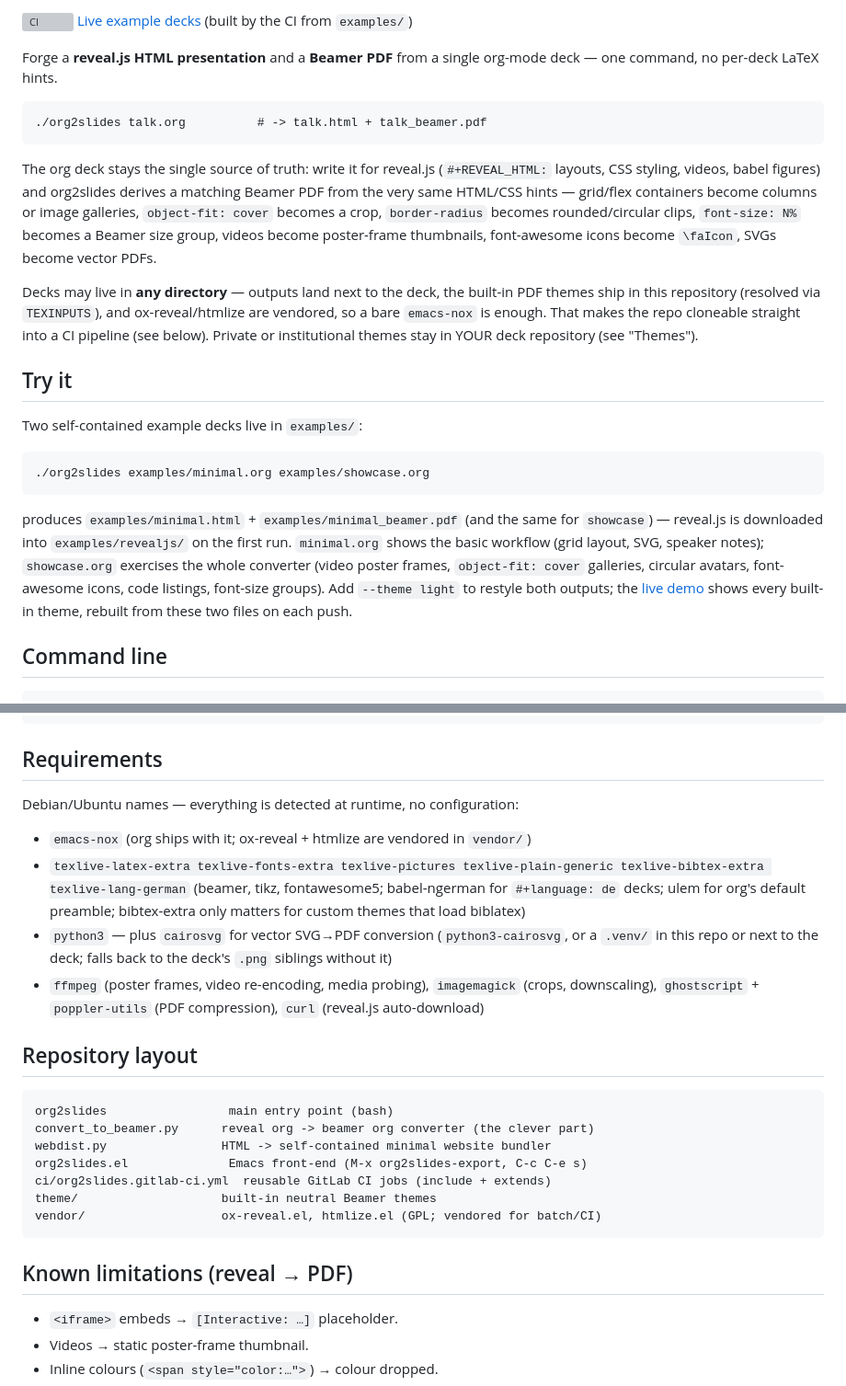
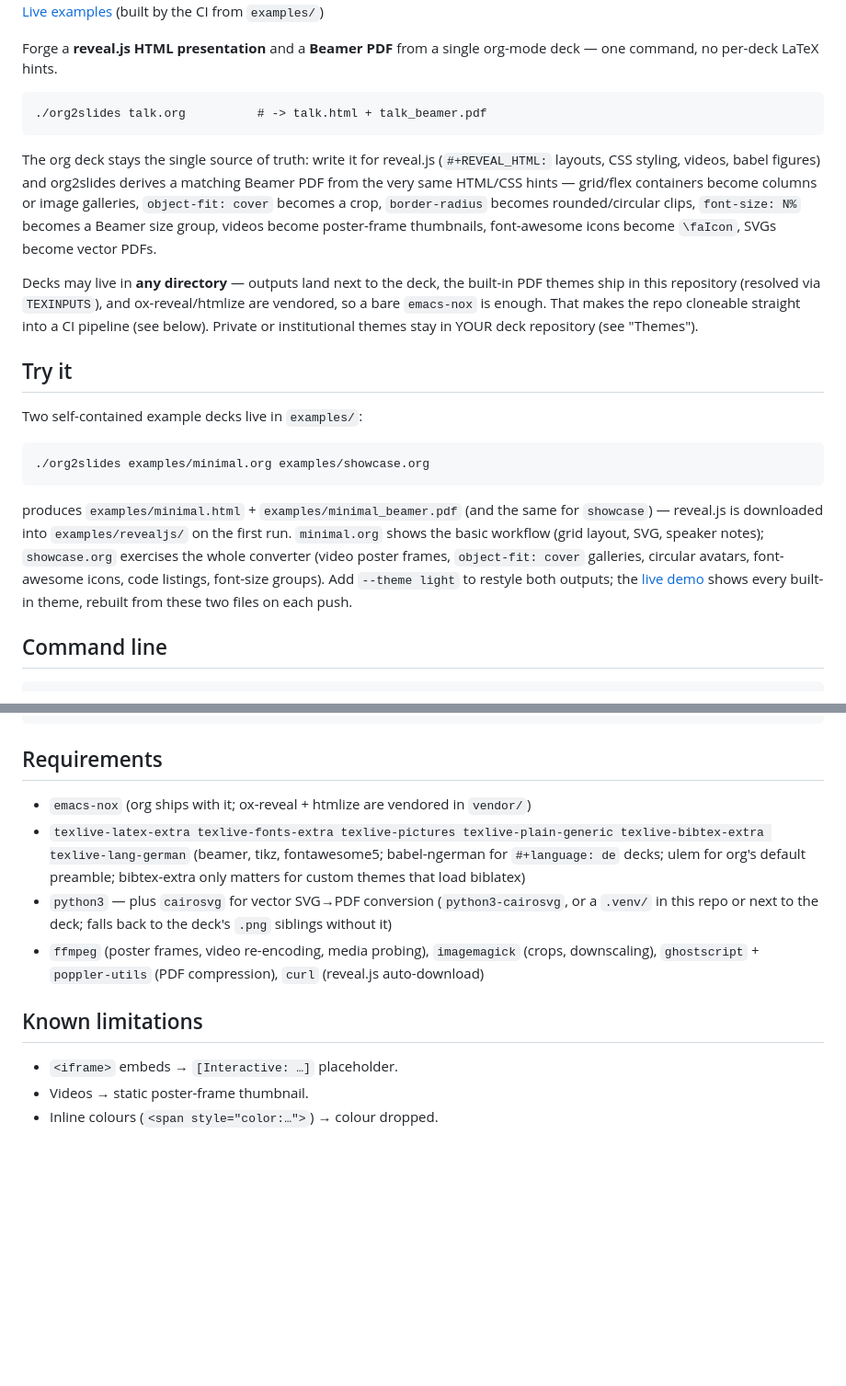
Before and after one commit to erelbng/org2slides, a Markdown page: README.md, 2 parts joined by grey strips. Shown at 92% size. Drawn GitHub-style; blank space fills up the shorter version; grey boxes are pictures that could not be loaded.

````diff
--- a/README.md
+++ b/README.md
@@ -3,26 +4,17 @@
 [![CI](https://github.com/erelbng/org2slides/actions/workflows/ci.yml/badge.svg)](https://github.com/erelbng/org2slides/actions/workflows/ci.yml)
-[Live example decks](https://erelbng.github.io/org2slides/) (built by the CI from `examples/`)
+</div>
 
-Forge a **reveal.js HTML presentation** and a **Beamer PDF** from a single
-org-mode deck — one command, no per-deck LaTeX hints.
+[Live examples](https://erelbng.github.io/org2slides/) (built by the CI from `examples/`)
+
+Forge a **reveal.js HTML presentation** and a **Beamer PDF** from a single org-mode deck — one command, no per-deck LaTeX hints.
 
 ```
 ./org2slides talk.org          # -> talk.html + talk_beamer.pdf
 ```
 
-The org deck stays the single source of truth: write it for reveal.js
-(`#+REVEAL_HTML:` layouts, CSS styling, videos, babel figures) and org2slides
-derives a matching Beamer PDF from the very same HTML/CSS hints — grid/flex
-containers become columns or image galleries, `object-fit: cover` becomes a
-crop, `border-radius` becomes rounded/circular clips, `font-size: N%` becomes
-a Beamer size group, videos become poster-frame thumbnails, font-awesome
-icons become `\faIcon`, SVGs become vector PDFs.
+The org deck stays the single source of truth: write it for reveal.js (`#+REVEAL_HTML:` layouts, CSS styling, videos, babel figures) and org2slides derives a matching Beamer PDF from the very same HTML/CSS hints — grid/flex containers become columns or image galleries, `object-fit: cover` becomes a crop, `border-radius` becomes rounded/circular clips, `font-size: N%` becomes a Beamer size group, videos become poster-frame thumbnails, font-awesome icons become `\faIcon`, SVGs become vector PDFs.
 
-Decks may live in **any directory** — outputs land next to the deck, the
-built-in PDF themes ship in this repository (resolved via `TEXINPUTS`), and
-ox-reveal/htmlize are vendored, so a bare `emacs-nox` is enough. That makes
-the repo cloneable straight into a CI pipeline (see below). Private or
-institutional themes stay in YOUR deck repository (see "Themes").
+Decks may live in **any directory** — outputs land next to the deck, the built-in PDF themes ship in this repository (resolved via `TEXINPUTS`), and ox-reveal/htmlize are vendored, so a bare `emacs-nox` is enough. That makes the repo cloneable straight into a CI pipeline (see below). Private or institutional themes stay in YOUR deck repository (see "Themes").
 
 ## Try it
 
@@ -32,15 +24,7 @@ Two self-contained example decks live in `examples/`:
 ./org2slides examples/minimal.org examples/showcase.org
 ```
 
-produces `examples/minimal.html` + `examples/minimal_beamer.pdf` (and the
-same for `showcase`) — reveal.js is downloaded into `examples/revealjs/` on
-the first run. `minimal.org` shows the basic workflow (grid layout, SVG,
-speaker notes); `showcase.org` exercises the whole converter (video poster
-frames, `object-fit: cover` galleries, circular avatars, font-awesome
-icons, code listings, font-size groups). Add `--theme light` to restyle
-both outputs; the
-[live demo](https://erelbng.github.io/org2slides/) shows every built-in
-theme, rebuilt from these two files on each push.
+produces `examples/minimal.html` + `examples/minimal_beamer.pdf` (and the same for `showcase`) — reveal.js is downloaded into `examples/revealjs/` on the first run. `minimal.org` shows the basic workflow (grid layout, SVG, speaker notes); `showcase.org` exercises the whole converter (video poster frames, `object-fit: cover` galleries, circular avatars, font-awesome icons, code listings, font-size groups). Add `--theme light` to restyle both outputs; the [live demo](https://erelbng.github.io/org2slides/) shows every built-in theme, rebuilt from these two files on each push.
 
 ## Command line
 
@@ -261,8 +200,6 @@ jobs:
 
 ## Requirements
 
-Debian/Ubuntu names — everything is detected at runtime, no configuration:
-
 - `emacs-nox` (org ships with it; ox-reveal + htmlize are vendored in
   `vendor/`)
 - `texlive-latex-extra texlive-fonts-extra texlive-pictures
@@ -277,19 +214,7 @@ Debian/Ubuntu names — everything is detected at runtime, no configuration:
   `imagemagick` (crops, downscaling), `ghostscript` + `poppler-utils`
   (PDF compression), `curl` (reveal.js auto-download)
 
-## Repository layout
-
-```
-org2slides                 main entry point (bash)
-convert_to_beamer.py      reveal org -> beamer org converter (the clever part)
-webdist.py                HTML -> self-contained minimal website bundler
-org2slides.el              Emacs front-end (M-x org2slides-export, C-c C-e s)
-ci/org2slides.gitlab-ci.yml  reusable GitLab CI jobs (include + extends)
-theme/                    built-in neutral Beamer themes
-vendor/                   ox-reveal.el, htmlize.el (GPL; vendored for batch/CI)
-```
-
-## Known limitations (reveal → PDF)
+## Known limitations
 
 - `<iframe>` embeds → `[Interactive: …]` placeholder.
 - Videos → static poster-frame thumbnail.
````
Also changed, not shown: other parts of README.md (+20 -64 lines).
